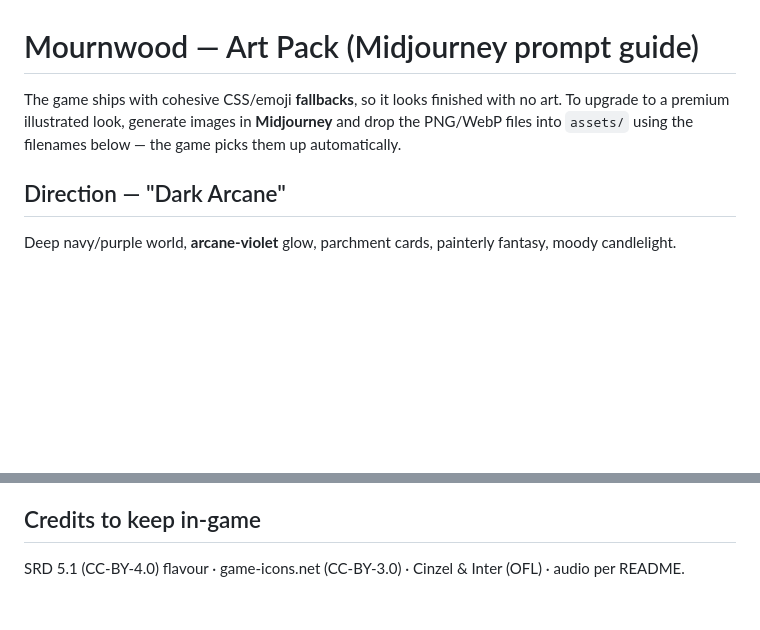
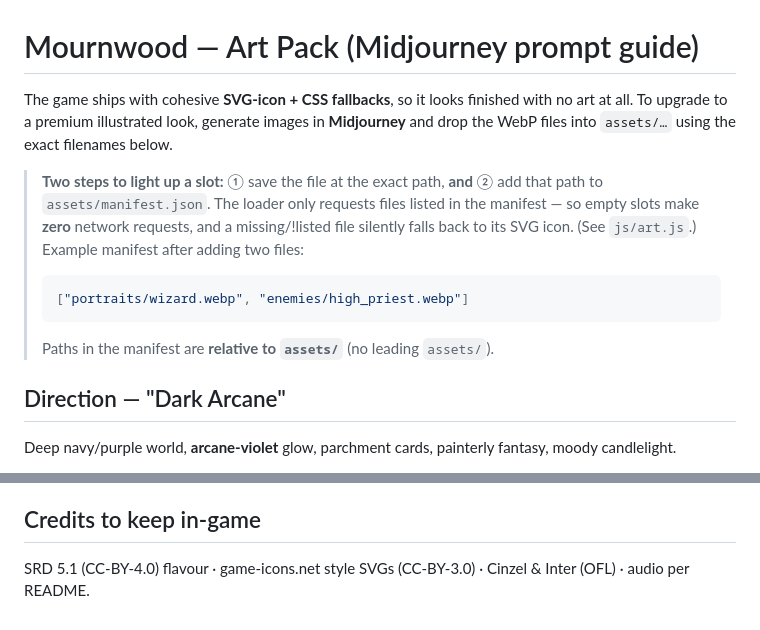
Before and after one commit to BordingCode/mournwood, a Markdown page: docs/ART.md, 2 parts joined by grey strips. Rendered like a GitHub page; blank space fills up the shorter version.

````diff
--- a/docs/ART.md
+++ b/docs/ART.md
@@ -1,8 +1,17 @@
 # Mournwood — Art Pack (Midjourney prompt guide)
 
-The game ships with cohesive CSS/emoji **fallbacks**, so it looks finished with no art.
-To upgrade to a premium illustrated look, generate images in **Midjourney** and drop the PNG/WebP
-files into `assets/` using the filenames below — the game picks them up automatically.
+The game ships with cohesive **SVG-icon + CSS fallbacks**, so it looks finished with no art at all.
+To upgrade to a premium illustrated look, generate images in **Midjourney** and drop the WebP files
+into `assets/…` using the exact filenames below.
+
+> **Two steps to light up a slot:** ① save the file at the exact path, **and** ② add that path to
+> `assets/manifest.json`. The loader only requests files listed in the manifest — so empty slots make
+> **zero** network requests, and a missing/!listed file silently falls back to its SVG icon. (See
+> `js/art.js`.) Example manifest after adding two files:
+> ```json
+> ["portraits/wizard.webp", "enemies/high_priest.webp"]
+> ```
+> Paths in the manifest are **relative to `assets/`** (no leading `assets/`).
 
 ## Direction — "Dark Arcane"
 Deep navy/purple world, **arcane-violet** glow, parchment cards, painterly fantasy, moody candlelight.
@@ -44,3 +68,3 @@ generate similar slots in one sitting · keep class kits 95–105% over the race
 
 ## Credits to keep in-game
-SRD 5.1 (CC-BY-4.0) flavour · game-icons.net (CC-BY-3.0) · Cinzel & Inter (OFL) · audio per README.
+SRD 5.1 (CC-BY-4.0) flavour · game-icons.net style SVGs (CC-BY-3.0) · Cinzel & Inter (OFL) · audio per README.
````
Also changed, not shown: other parts of docs/ART.md (+35 -20 lines).
